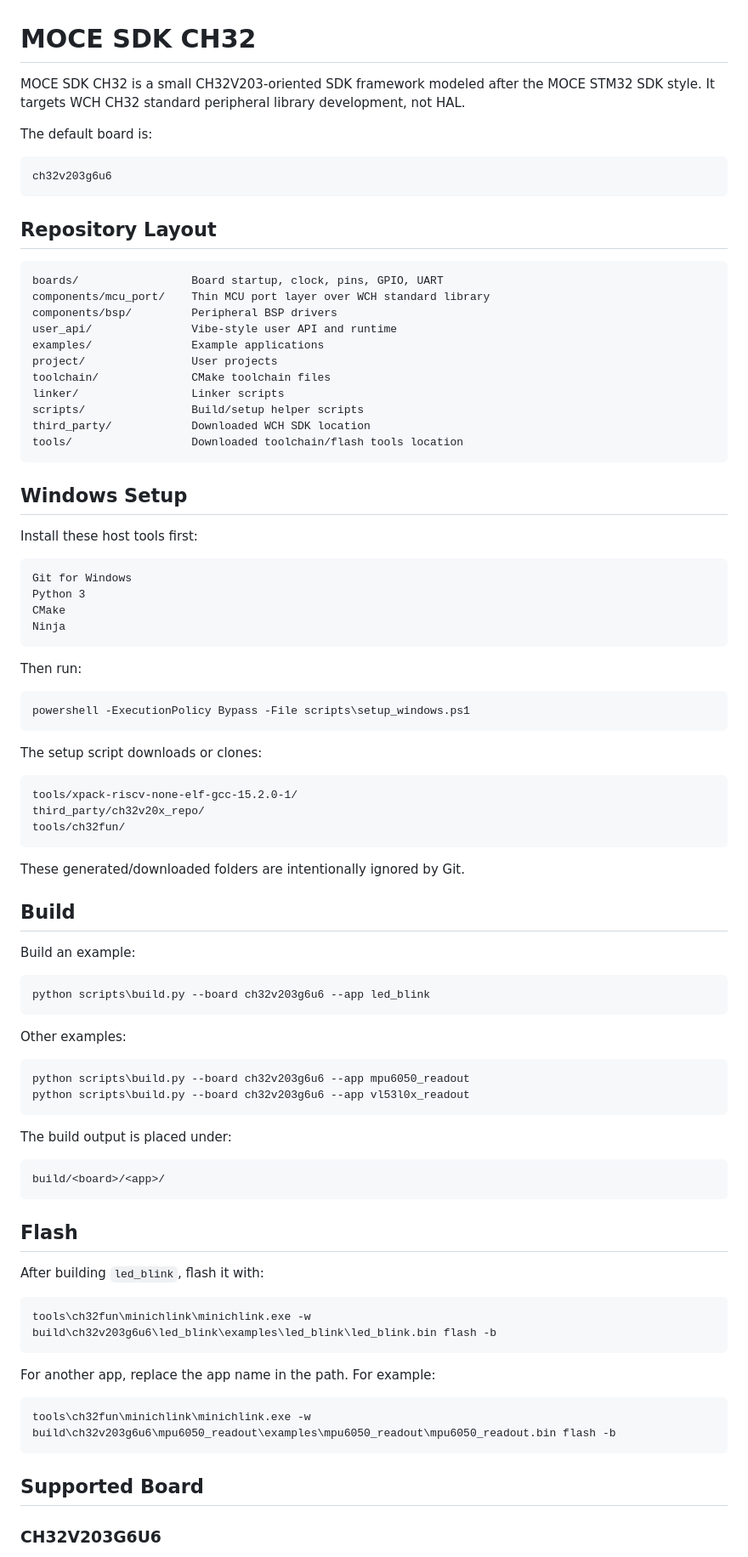
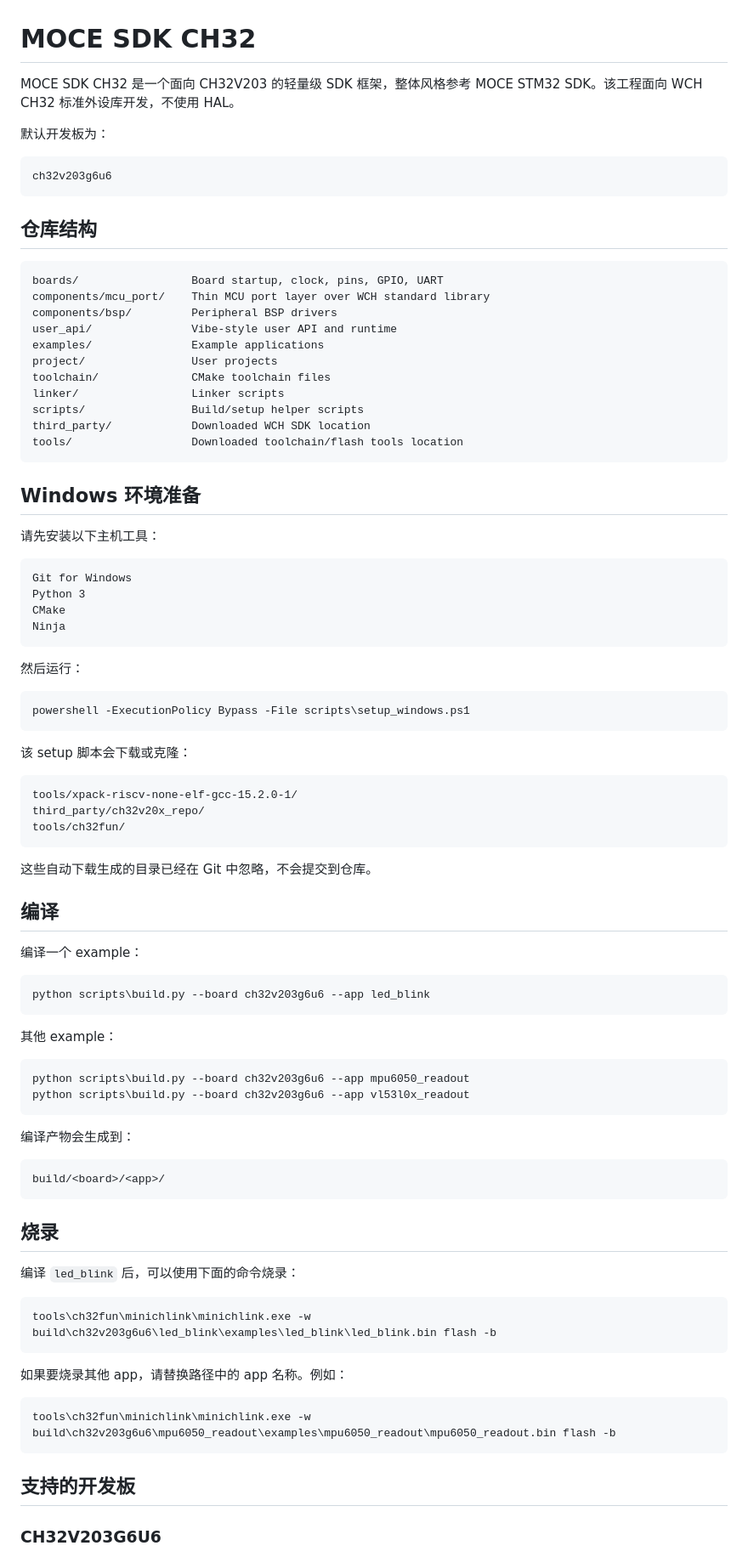
Before and after one commit to Willy319-star/MOCE_SDK_CH32, a Markdown page: README.md, the part around one of its changes. Shown at 85% size. Rendered like a GitHub page.

Commit message:
Translate README descriptions to Chinese

````diff
--- a/README.md
+++ b/README.md
@@ -1,16 +1,15 @@
 # MOCE SDK CH32
 
-MOCE SDK CH32 is a small CH32V203-oriented SDK framework modeled after the
-MOCE STM32 SDK style. It targets WCH CH32 standard peripheral library
-development, not HAL.
+MOCE SDK CH32 是一个面向 CH32V203 的轻量级 SDK 框架，整体风格参考
+MOCE STM32 SDK。该工程面向 WCH CH32 标准外设库开发，不使用 HAL。
 
-The default board is:
+默认开发板为：
 
 ```text
 ch32v203g6u6
 ```
 
-## Repository Layout
+## 仓库结构
 
 ```text
 boards/                 Board startup, clock, pins, GPIO, UART
@@ -26,9 +25,9 @@ third_party/            Downloaded WCH SDK location
 tools/                  Downloaded toolchain/flash tools location
 ```
 
-## Windows Setup
+## Windows 环境准备
 
-Install these host tools first:
+请先安装以下主机工具：
 
 ```text
 Git for Windows
@@ -37,13 +36,13 @@ CMake
 Ninja
 ```
 
-Then run:
+然后运行：
 
 ```powershell
 powershell -ExecutionPolicy Bypass -File scripts\setup_windows.ps1
 ```
 
-The setup script downloads or clones:
+该 setup 脚本会下载或克隆：
 
 ```text
 tools/xpack-riscv-none-elf-gcc-15.2.0-1/
@@ -51,44 +50,44 @@ third_party/ch32v20x_repo/
 tools/ch32fun/
 ```
 
-These generated/downloaded folders are intentionally ignored by Git.
+这些自动下载生成的目录已经在 Git 中忽略，不会提交到仓库。
 
-## Build
+## 编译
 
-Build an example:
+编译一个 example：
 
 ```powershell
 python scripts\build.py --board ch32v203g6u6 --app led_blink
 ```
 
-Other examples:
+其他 example：
 
 ```powershell
 python scripts\build.py --board ch32v203g6u6 --app mpu6050_readout
 python scripts\build.py --board ch32v203g6u6 --app vl53l0x_readout
 ```
 
-The build output is placed under:
+编译产物会生成到：
 
 ```text
 build/<board>/<app>/
 ```
 
-## Flash
+## 烧录
 
-After building `led_blink`, flash it with:
+编译 `led_blink` 后，可以使用下面的命令烧录：
 
 ```powershell
 tools\ch32fun\minichlink\minichlink.exe -w build\ch32v203g6u6\led_blink\examples\led_blink\led_blink.bin flash -b
 ```
 
-For another app, replace the app name in the path. For example:
+如果要烧录其他 app，请替换路径中的 app 名称。例如：
 
 ```powershell
 tools\ch32fun\minichlink\minichlink.exe -w build\ch32v203g6u6\mpu6050_readout\examples\mpu6050_readout\mpu6050_readout.bin flash -b
 ```
 
-## Supported Board
+## 支持的开发板
 
 ### CH32V203G6U6
 
````
Also changed, not shown: other parts of README.md (+14 -15 lines).
